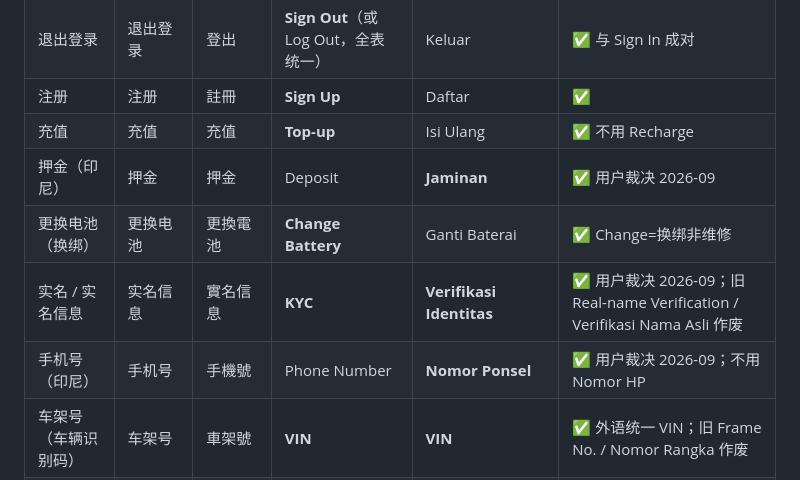
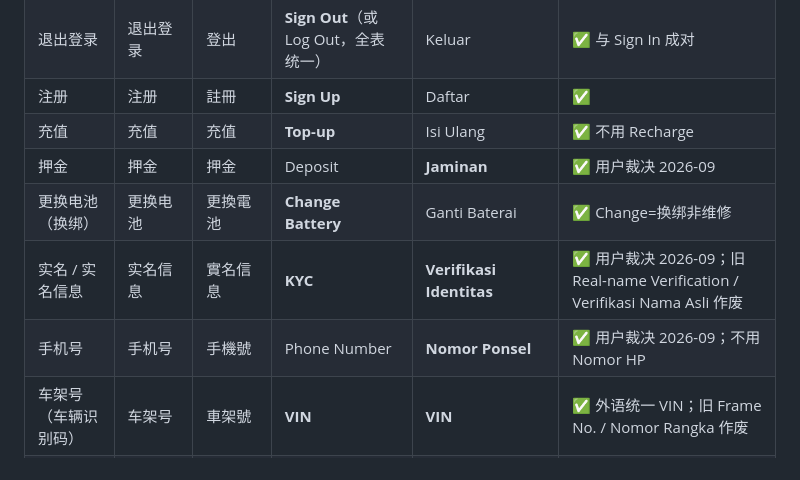
Before and after one commit to gongxiaorong/id-user, a Markdown page: references/translation-standards.md, the part around the change. GitHub-like rendering.

Commit message:
docs: 翻译术语表押金、手机号条目去掉（印尼）后缀

```diff
--- a/references/translation-standards.md
+++ b/references/translation-standards.md
@@ -49,10 +49,10 @@
 | 退出登录 | 退出登录 | 登出 | **Sign Out**（或 Log Out，全表统一） | Keluar | ✅ 与 Sign In 成对 |
 | 注册 | 注册 | 註冊 | **Sign Up** | Daftar | ✅ |
 | 充值 | 充值 | 充值 | **Top-up** | Isi Ulang | ✅ 不用 Recharge |
-| 押金（印尼） | 押金 | 押金 | Deposit | **Jaminan** | ✅ 用户裁决 2026-09 |
+| 押金 | 押金 | 押金 | Deposit | **Jaminan** | ✅ 用户裁决 2026-09 |
 | 更换电池（换绑） | 更换电池 | 更換電池 | **Change Battery** | Ganti Baterai | ✅ Change=换绑非维修 |
 | 实名 / 实名信息 | 实名信息 | 實名信息 | **KYC** | **Verifikasi Identitas** | ✅ 用户裁决 2026-09；旧 Real-name Verification / Verifikasi Nama Asli 作废 |
-| 手机号（印尼） | 手机号 | 手機號 | Phone Number | **Nomor Ponsel** | ✅ 用户裁决 2026-09；不用 Nomor HP |
+| 手机号 | 手机号 | 手機號 | Phone Number | **Nomor Ponsel** | ✅ 用户裁决 2026-09；不用 Nomor HP |
 | 车架号（车辆识别码） | 车架号 | 車架號 | **VIN** | **VIN** | ✅ 外语统一 VIN；旧 Frame No. / Nomor Rangka 作废 |
 | 中控编号（车控设备号） | 中控编号 | 中控編號 | **IMEI** | **IMEI** | ✅ 外语统一 IMEI；旧 Controller No./ID、Kontroler 作废；zh-HK 统一 中控編號 |
 | 切换语言（设置项） | 切换语言 | 切換語言 | **Language** | **Bahasa** | ✅ 外语指事物用名词 |
```
